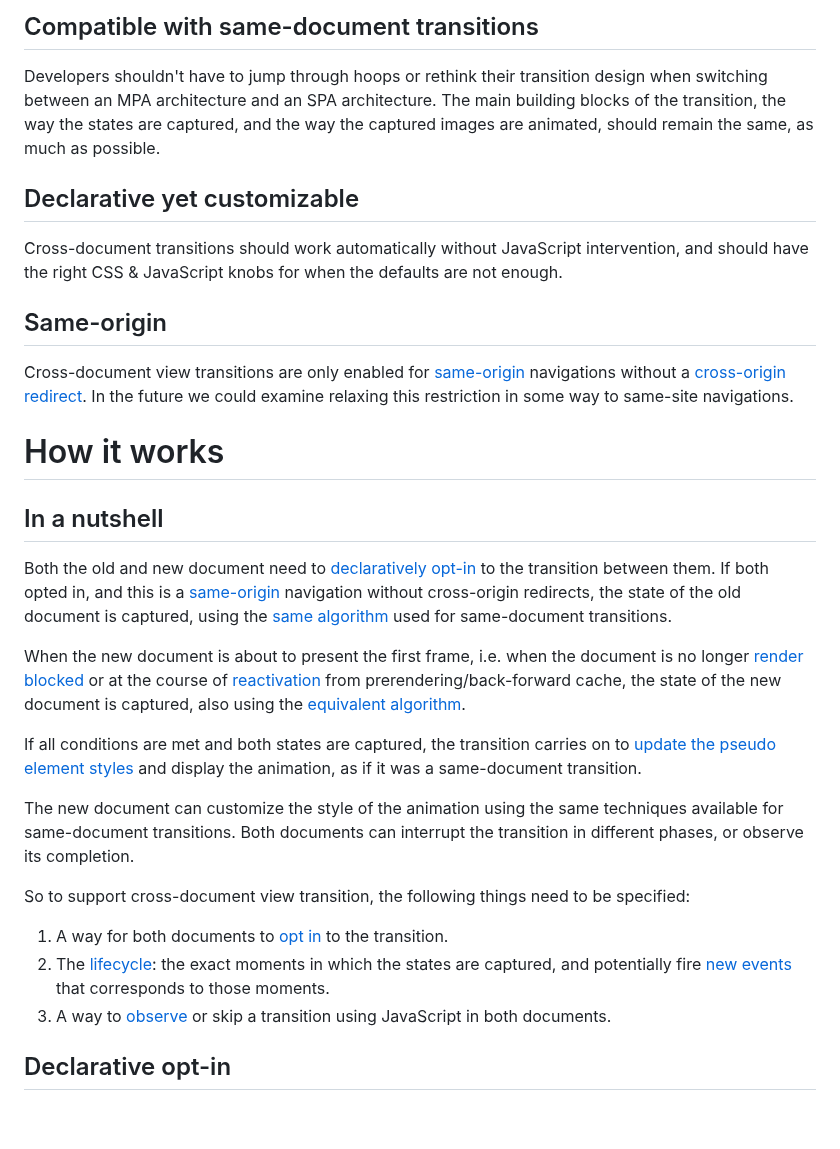
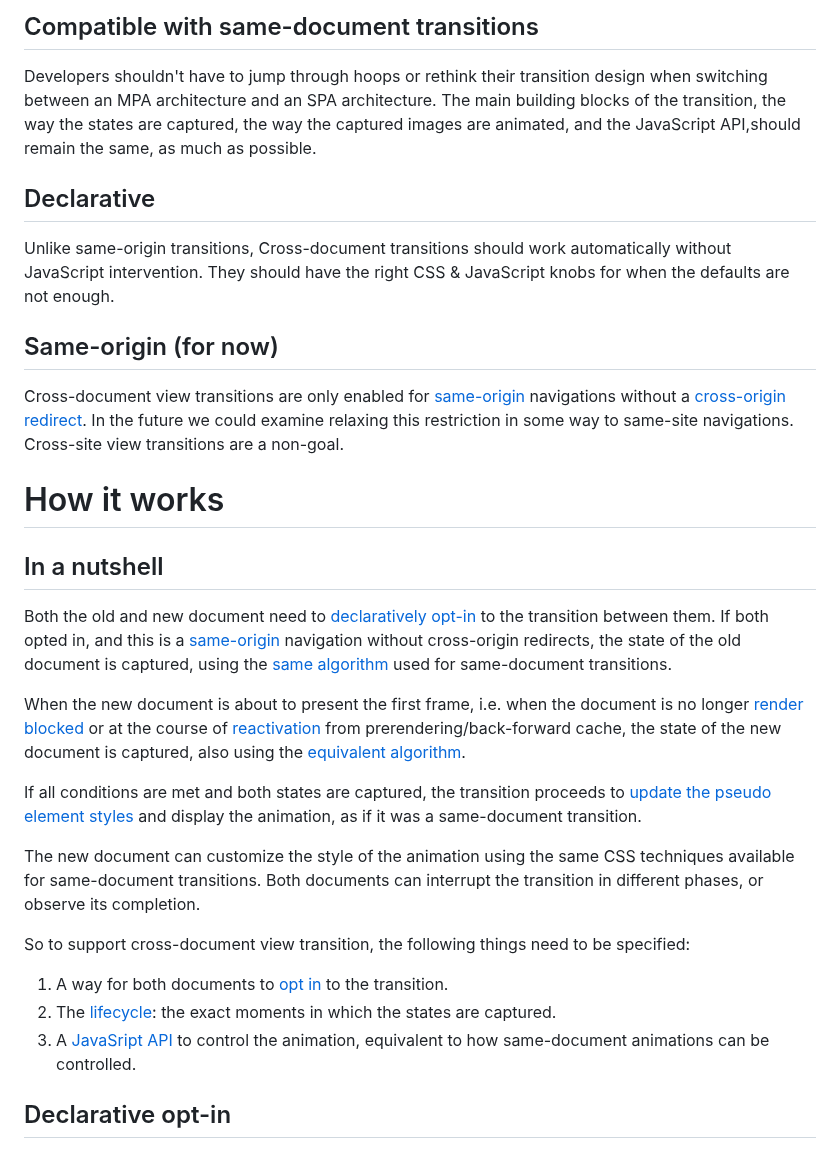
Before and after one commit to WICG/view-transitions, a Markdown page: cross-doc-explainer.md, the part around one of its changes. Drawn GitHub-style; blank space fills up the shorter version.

```diff
--- a/cross-doc-explainer.md
+++ b/cross-doc-explainer.md
@@ -18,20 +18,19 @@ semantics, and how cross-document transitions work.
 
 Developers shouldn't have to jump through hoops or rethink their transition design when switching
 between an MPA architecture and an SPA architecture. The main building blocks of the transition,
-the way the states are captured, and the way the captured images are animated, should remain the
-same, as much as possible.
+the way the states are captured, the way the captured images are animated, and the JavaScript API,should remain the same, as much as possible.
 
-## Declarative yet customizable
+## Declarative
 
-Cross-document transitions should work automatically without JavaScript intervention, and should
-have the right CSS & JavaScript knobs for when the defaults are not enough.
+Unlike same-origin transitions, Cross-document transitions should work automatically without JavaScript intervention. They should have the right CSS & JavaScript knobs for when the defaults are not enough.
 
-## Same-origin
+## Same-origin (for now)
 
 Cross-document view transitions are only enabled for
 [same-origin](https://html.spec.whatwg.org/multipage/browsers.html#same-origin) navigations without a
 [cross-origin redirect](https://html.spec.whatwg.org/#unloading-documents:was-created-via-cross-origin-redirects).
 In the future we could examine relaxing this restriction in some way to same-site navigations.
+Cross-site view transitions are a non-goal.
 
 # How it works
 
@@ -47,21 +46,19 @@ the document is no longer [render blocked](https://html.spec.whatwg.org/multipag
 or at the course of [reactivation](https://html.spec.whatwg.org/multipage/browsing-the-web.html#reactivate-a-document) from prerendering/back-forward cache, the state of the new document is captured, also using the
 [equivalent algorithm](https://drafts.csswg.org/css-view-transitions-1/#capture-new-state-algorithm).
 
-If all conditions are met and both states are captured, the transition carries on to
-[update the pseudo element styles](https://drafts.csswg.org/css-view-transitions-1/#update-pseudo-element-styles)
-and display the animation, as if it was a same-document transition.
+If all conditions are met and both states are captured, the transition proceeds to
+[update the pseudo element styles](https://drafts.csswg.org/css-view-transitions-1/#update-pseudo-element-styles) and display the animation, as if it was a same-document transition.
 
-The new document can customize the style of the animation using the same techniques available for
-same-document transitions. Both documents can interrupt the transition in different phases, or
+The new document can customize the style of the animation using the same CSS techniques available
+for same-document transitions. Both documents can interrupt the transition in different phases, or
 observe its completion.
 
 So to support cross-document view transition, the following things need to be specified:
 
 1. A way for both documents to [opt in](#declarative-opt-in) to the transition.
-1. The [lifecycle](#lifecycle): the exact moments in which the states are captured, and potentially
-   fire [new events](#a-new-reveal-event) that corresponds to those moments.
-1. A way to [observe](#javascript-observability) or skip a transition using JavaScript in both
-   documents.
+1. The [lifecycle](#lifecycle): the exact moments in which the states are captured.
+1. A [JavaSript API](#javascript-api) to control the animation, equivalent to how same-document
+   animations can be controlled.
 
 
 ## Declarative opt-in
```
Also changed, not shown: other parts of cross-doc-explainer.md (+20 -24 lines).
